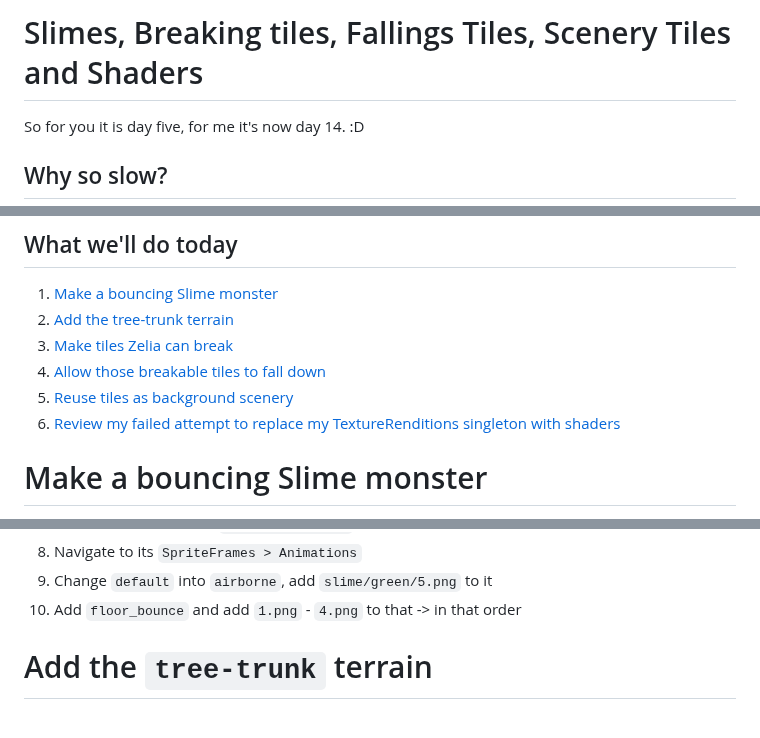
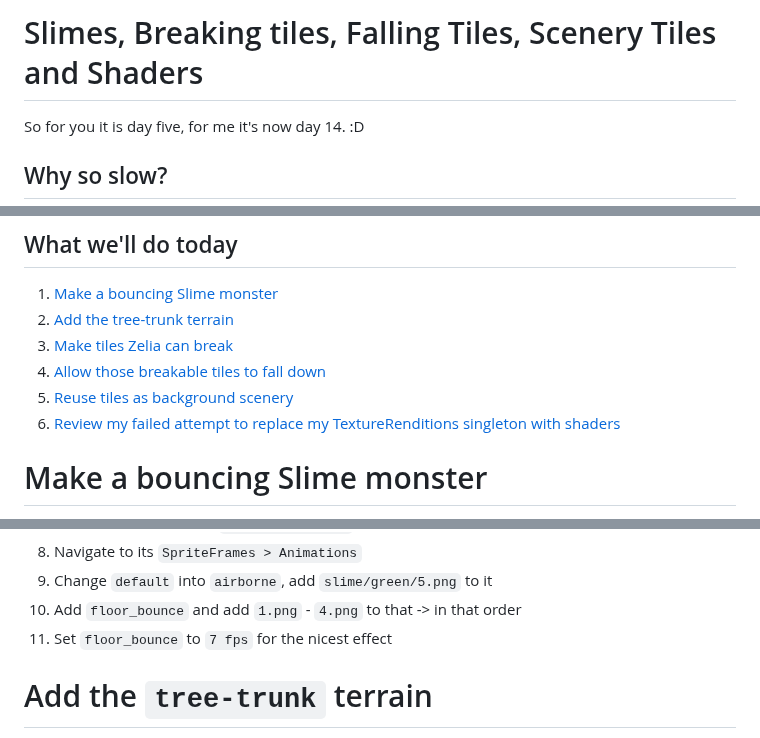
Before and after one commit to Teaching-myself-Godot/rewriting-zelia-tutorial, a Markdown page: day-5.md, 3 parts joined by grey strips. GitHub-like rendering.

Commit message:
fixes more typos.

```diff
--- a/day-5.md
+++ b/day-5.md
@@ -1,4 +1,4 @@
-# Slimes, Breaking tiles, Fallings Tiles, Scenery Tiles and Shaders
+# Slimes, Breaking tiles, Falling Tiles, Scenery Tiles and Shaders
 
 So for you it is day five, for me it's now day 14. :D
 
@@ -22,10 +22,10 @@ And the other reason is: my son wanted to write a 2.5D game last weekend: [Untit
 
 1. [Make a bouncing Slime monster](#make-a-bouncing-slime-monster)
 2. [Add the tree-trunk terrain](#add-the-tree-trunk-terrain)
-2. [Make tiles Zelia can break](#make-tiles-zelia-can-break)
-3. [Allow those breakable tiles to fall down](#allow-those-breakable-tiles-to-fall-down)
-4. [Reuse tiles as background scenery](#reuse-tiles-as-background-scenery)
-5. [Review my failed attempt to replace my TextureRenditions singleton with shaders](#review-my-failed-attempt-to-replace-my-texturerenditions-singleton-with-shaders)
+3. [Make tiles Zelia can break](#make-tiles-zelia-can-break)
+4. [Allow those breakable tiles to fall down](#allow-those-breakable-tiles-to-fall-down)
+5. [Reuse tiles as background scenery](#reuse-tiles-as-background-scenery)
+6. [Review my failed attempt to replace my TextureRenditions singleton with shaders](#review-my-failed-attempt-to-replace-my-texturerenditions-singleton-with-shaders)
 
 
 # Make a bouncing Slime monster
@@ -42,6 +42,7 @@ Every game needs one.
 8. Navigate to its `SpriteFrames > Animations`
 9. Change `default` into `airborne`, add `slime/green/5.png` to it
 10. Add `floor_bounce` and add `1.png` - `4.png` to that -> in that order
+11. Set `floor_bounce` to `7 fps` for the nicest effect
 
 
 
```
Also changed, not shown: README.md (+2 -2 lines).
